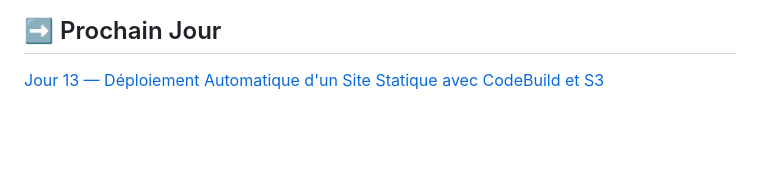
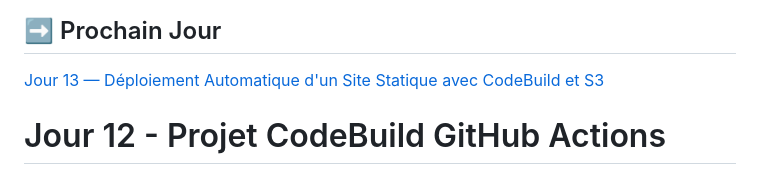
Before and after one commit to leopen10/100-jours-devops, a Markdown page: jour-12-projet-codebuild-github/README.md, the part around the change. Rendered like a GitHub page; blank space fills up the shorter version.

Commit message:
trigger: declencher le pipeline CI/CD jour 12

```diff
--- a/jour-12-projet-codebuild-github/README.md
+++ b/jour-12-projet-codebuild-github/README.md
@@ -198,3 +198,4 @@ echo "Service validé !"
 ## ➡️ Prochain Jour
 
 [Jour 13 — Déploiement Automatique d'un Site Statique avec CodeBuild et S3](../jour-13-deploiement-statique-codebuild-s3/)
+# Jour 12 - Projet CodeBuild GitHub Actions
```
